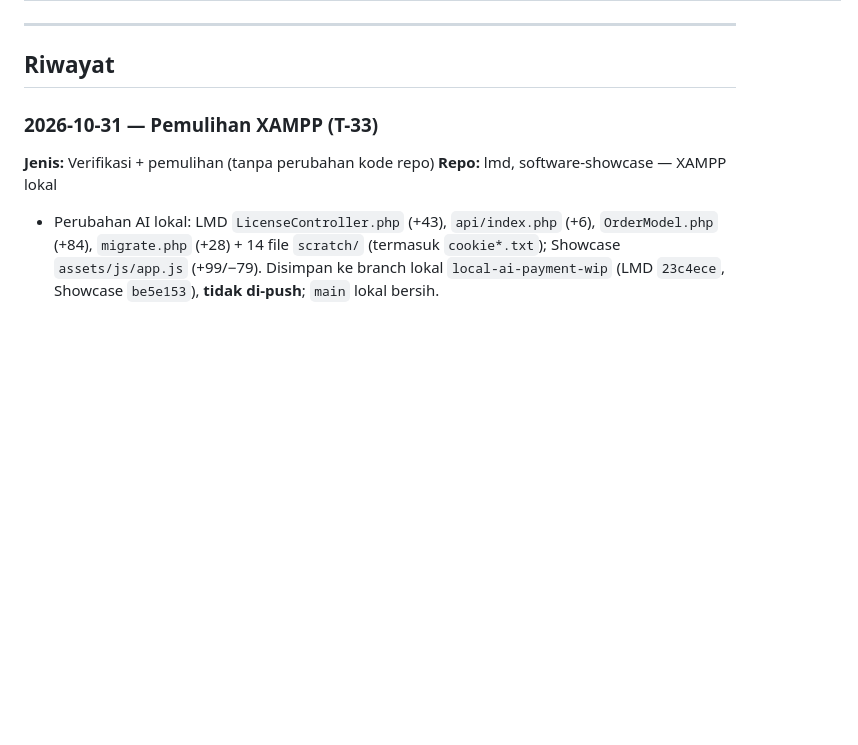
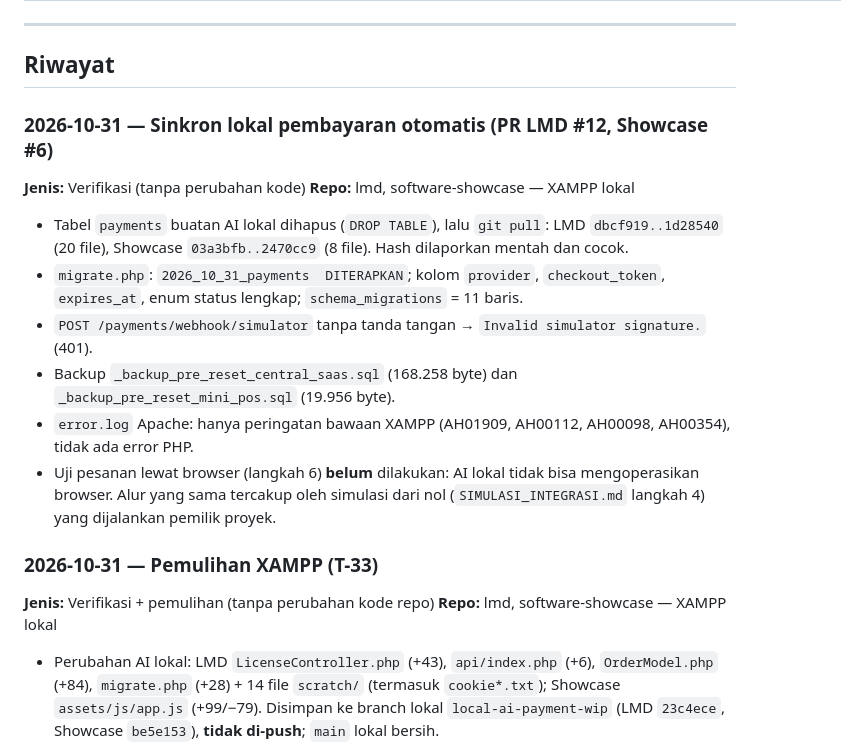
Before and after one commit to joan-hidayat/LMD, a Markdown page: docs/LOG_EVALUASI.md, the part around the change. Drawn GitHub-style; blank space fills up the shorter version.

Commit message:
docs(log): verifikasi sinkron lokal pembayaran otomatis
Co-Authored-By: Claude Opus 5.5 <noreply@anthropic.com>
Claude-Session: https://claude.ai/code/session_01DiPeSVFW4ULapxvASJmFqW

```diff
--- a/docs/LOG_EVALUASI.md
+++ b/docs/LOG_EVALUASI.md
@@ -54,6 +54,17 @@ Dokumen terkait: [`HASIL_REVIEW_DOCS.md`](HASIL_REVIEW_DOCS.md) · [`EKOSISTEM_C
 ---
 
 ## Riwayat
+
+### 2026-10-31 — Sinkron lokal pembayaran otomatis (PR LMD #12, Showcase #6)
+**Jenis:** Verifikasi (tanpa perubahan kode)
+**Repo:** lmd, software-showcase — XAMPP lokal
+
+- Tabel `payments` buatan AI lokal dihapus (`DROP TABLE`), lalu `git pull`: LMD `dbcf919..1d28540` (20 file), Showcase `03a3bfb..2470cc9` (8 file). Hash dilaporkan mentah dan cocok.
+- `migrate.php`: `2026_10_31_payments  DITERAPKAN`; kolom `provider`, `checkout_token`, `expires_at`, enum status lengkap; `schema_migrations` = 11 baris.
+- `POST /payments/webhook/simulator` tanpa tanda tangan → `Invalid simulator signature.` (401).
+- Backup `_backup_pre_reset_central_saas.sql` (168.258 byte) dan `_backup_pre_reset_mini_pos.sql` (19.956 byte).
+- `error.log` Apache: hanya peringatan bawaan XAMPP (AH01909, AH00112, AH00098, AH00354), tidak ada error PHP.
+- Uji pesanan lewat browser (langkah 6) **belum** dilakukan: AI lokal tidak bisa mengoperasikan browser. Alur yang sama tercakup oleh simulasi dari nol (`SIMULASI_INTEGRASI.md` langkah 4) yang dijalankan pemilik proyek.
 
 ### 2026-10-31 — Pemulihan XAMPP (T-33)
 **Jenis:** Verifikasi + pemulihan (tanpa perubahan kode repo)
```
